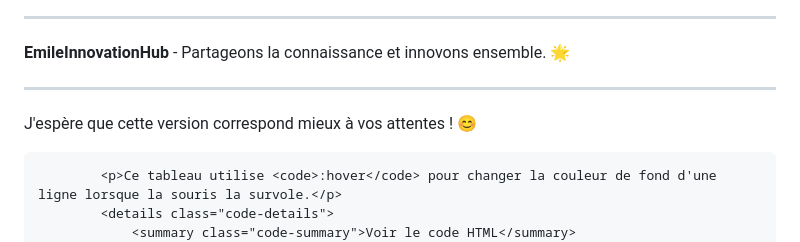
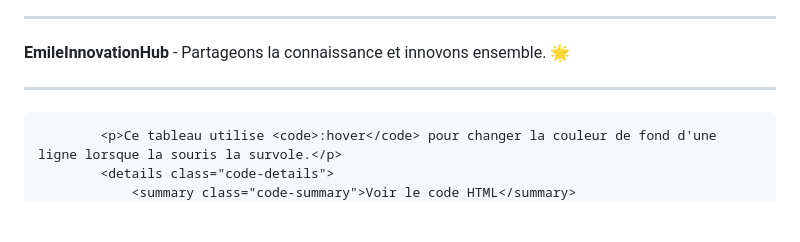
Before and after one commit to EmileSNYERS/EmileInnovationHub, a Markdown page: README.md, the part around the change. Rendered like a GitHub page; blank space fills up the shorter version.

```diff
--- a/README.md
+++ b/README.md
@@ -62,7 +62,6 @@ Merci de votre visite et bonne exploration ! 🚀✨
 
 ---
 
-J'espère que cette version correspond mieux à vos attentes ! 😊
 
 <!DOCTYPE html>
 
```
